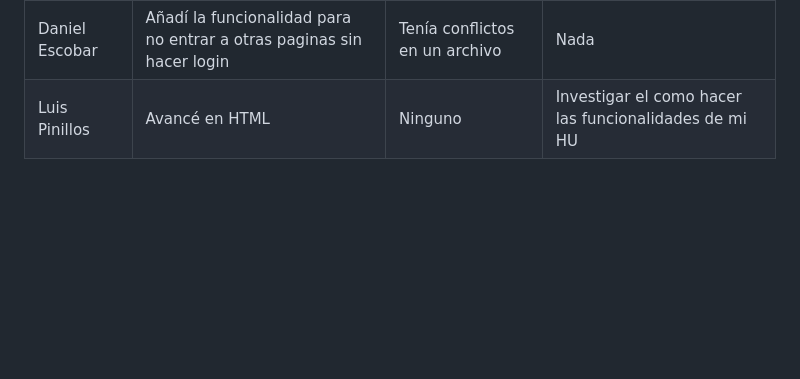
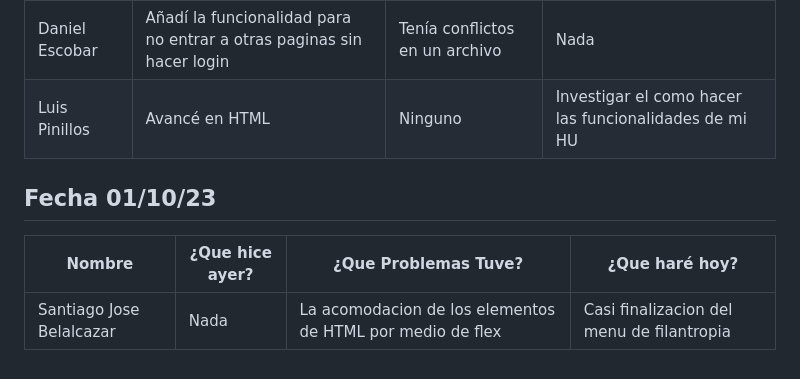
Before and after one commit to SamuelGutierrez24/Proyecto_Integrador1-StudentsManagement, a Markdown page: MarkdownDaily.md, the part around the change. Rendered like a GitHub page; blank space fills up the shorter version.

Commit message:
Docs: daily (01/10/2023)-Santiago Belalcazar

```diff
--- a/MarkdownDaily.md
+++ b/MarkdownDaily.md
@@ -100,3 +100,9 @@
 |---|---|---|---|
 |Daniel Escobar|Añadí la funcionalidad para no entrar a otras paginas sin hacer login|Tenía conflictos en un archivo|Nada|
 |Luis Pinillos|Avancé en HTML|Ninguno|Investigar el como hacer las funcionalidades de mi HU|
+
+## Fecha 01/10/23
+
+|Nombre|¿Que hice ayer?|¿Que Problemas Tuve?|¿Que haré hoy?|
+|---|---|---|---|
+|Santiago Jose Belalcazar |Nada | La acomodacion de los elementos de HTML por medio de flex | Casi finalizacion del menu de filantropia|
```
